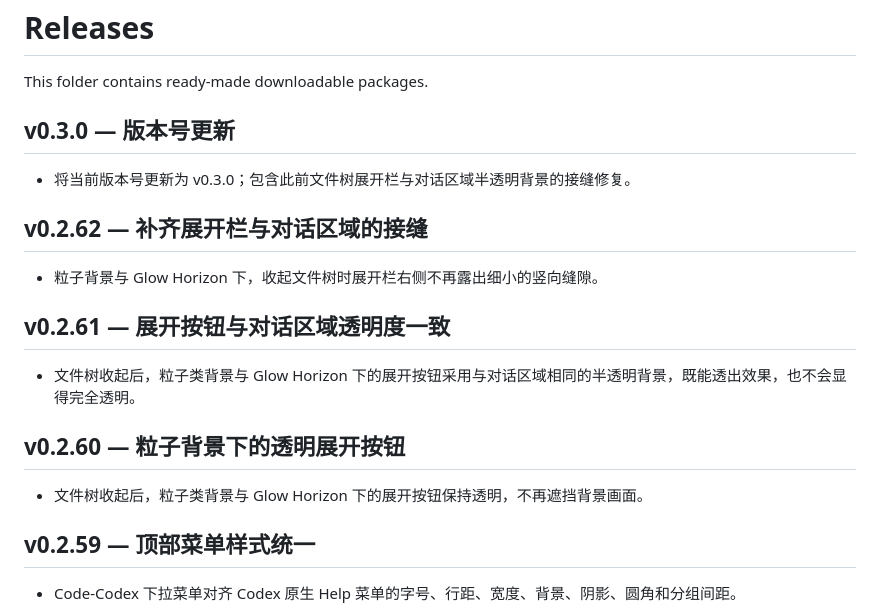
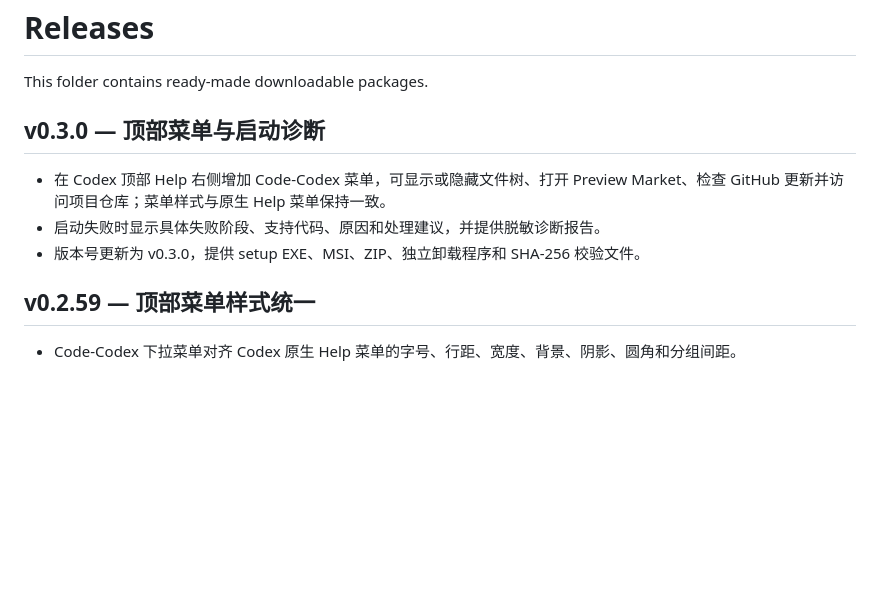
Before and after one commit to Rice-dog/code-codex, a Markdown page: releases/README.md, the part around the change. GitHub-like rendering; blank space fills up the shorter version.

Commit message:
docs: update v0.3.0 release overview

```diff
--- a/releases/README.md
+++ b/releases/README.md
@@ -2,21 +2,11 @@
 
 This folder contains ready-made downloadable packages.
 
-## v0.3.0 — 版本号更新
+## v0.3.0 — 顶部菜单与启动诊断
 
-- 将当前版本号更新为 v0.3.0；包含此前文件树展开栏与对话区域半透明背景的接缝修复。
-
-## v0.2.62 — 补齐展开栏与对话区域的接缝
-
-- 粒子背景与 Glow Horizon 下，收起文件树时展开栏右侧不再露出细小的竖向缝隙。
-
-## v0.2.61 — 展开按钮与对话区域透明度一致
-
-- 文件树收起后，粒子类背景与 Glow Horizon 下的展开按钮采用与对话区域相同的半透明背景，既能透出效果，也不会显得完全透明。
-
-## v0.2.60 — 粒子背景下的透明展开按钮
-
-- 文件树收起后，粒子类背景与 Glow Horizon 下的展开按钮保持透明，不再遮挡背景画面。
+- 在 Codex 顶部 Help 右侧增加 Code-Codex 菜单，可显示或隐藏文件树、打开 Preview Market、检查 GitHub 更新并访问项目仓库；菜单样式与原生 Help 菜单保持一致。
+- 启动失败时显示具体失败阶段、支持代码、原因和处理建议，并提供脱敏诊断报告。
+- 版本号更新为 v0.3.0，提供 setup EXE、MSI、ZIP、独立卸载程序和 SHA-256 校验文件。
 
 ## v0.2.59 — 顶部菜单样式统一
 
```
